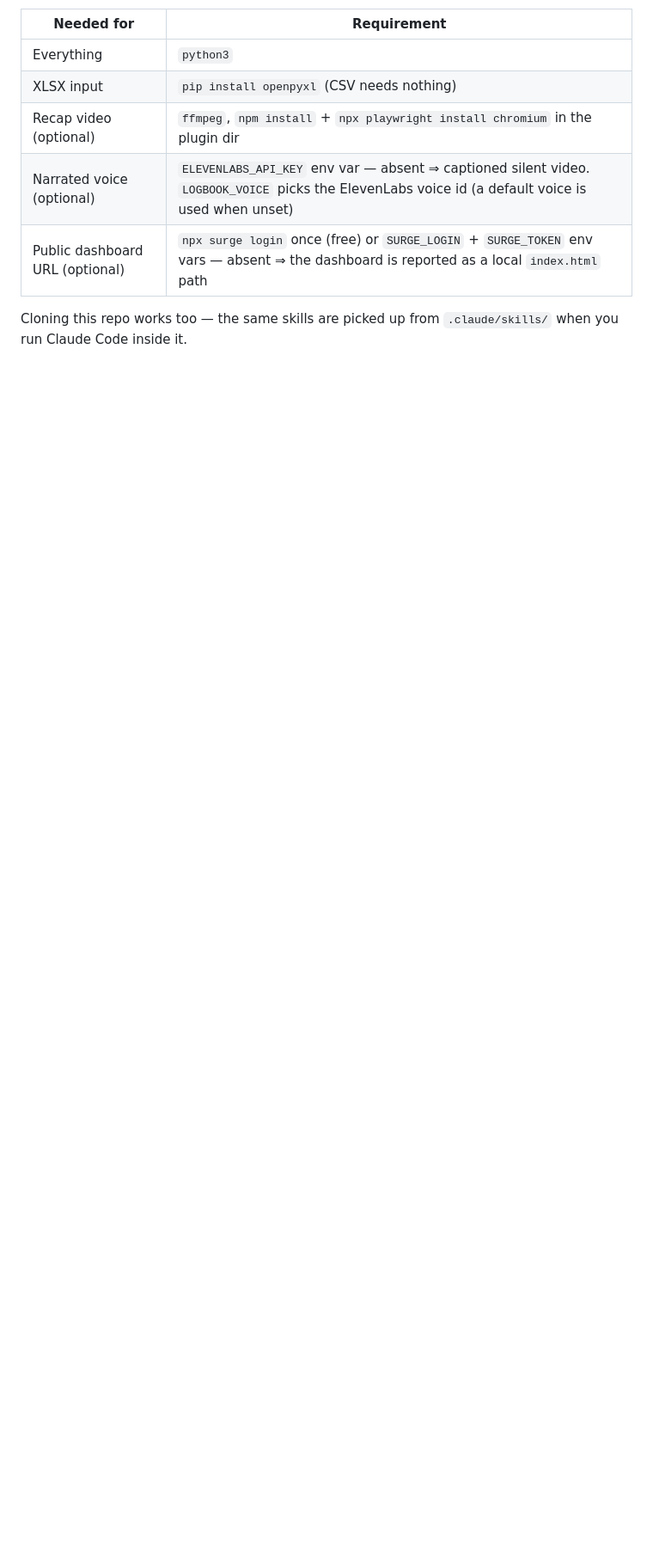
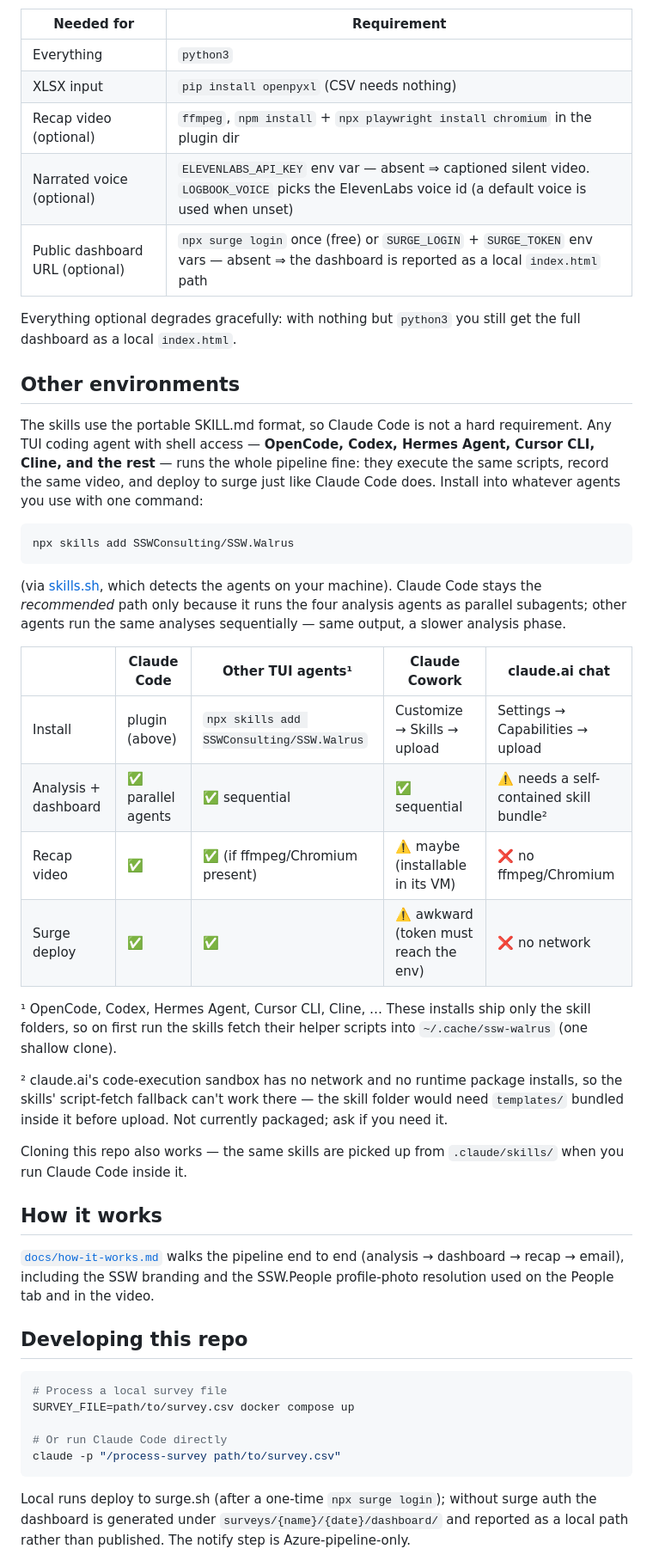
Before and after one commit to SSWConsulting/SSW.Walrus, a Markdown page: README.md, the part around one of its changes. Shown at 86% size. Drawn GitHub-style; blank space fills up the shorter version.

````diff
--- a/README.md
+++ b/README.md
@@ -61,5 +45,62 @@ installed individually: `/walrus:process-survey` (analysis → dashboard) and
 | Narrated voice (optional) | `ELEVENLABS_API_KEY` env var — absent ⇒ captioned silent video. `LOGBOOK_VOICE` picks the ElevenLabs voice id (a default voice is used when unset) |
 | Public dashboard URL (optional) | `npx surge login` once (free) or `SURGE_LOGIN` + `SURGE_TOKEN` env vars — absent ⇒ the dashboard is reported as a local `index.html` path |
 
-Cloning this repo works too — the same skills are picked up from `.claude/skills/`
-when you run Claude Code inside it.
+Everything optional degrades gracefully: with nothing but `python3` you still
+get the full dashboard as a local `index.html`.
+
+## Other environments
+
+The skills use the portable SKILL.md format, so Claude Code is not a hard
+requirement. Any TUI coding agent with shell access — **OpenCode, Codex, Hermes
+Agent, Cursor CLI, Cline, and the rest** — runs the whole pipeline fine: they
+execute the same scripts, record the same video, and deploy to surge just like
+Claude Code does. Install into whatever agents you use with one command:
+
+```
+npx skills add SSWConsulting/SSW.Walrus
+```
+
+(via [skills.sh](https://www.skills.sh/), which detects the agents on your
+machine). Claude Code stays the *recommended* path only because it runs the four
+analysis agents as parallel subagents; other agents run the same analyses
+sequentially — same output, a slower analysis phase.
+
+| | Claude Code | Other TUI agents¹ | Claude Cowork | claude.ai chat |
+|---|---|---|---|---|
+| Install | plugin (above) | `npx skills add SSWConsulting/SSW.Walrus` | Customize → Skills → upload | Settings → Capabilities → upload |
+| Analysis + dashboard | ✅ parallel agents | ✅ sequential | ✅ sequential | ⚠️ needs a self-contained skill bundle² |
+| Recap video | ✅ | ✅ (if ffmpeg/Chromium present) | ⚠️ maybe (installable in its VM) | ❌ no ffmpeg/Chromium |
+| Surge deploy | ✅ | ✅ | ⚠️ awkward (token must reach the env) | ❌ no network |
+
+¹ OpenCode, Codex, Hermes Agent, Cursor CLI, Cline, … These installs ship only
+the skill folders, so on first run the skills fetch their helper scripts into
+`~/.cache/ssw-walrus` (one shallow clone).
+
+² claude.ai's code-execution sandbox has no network and no runtime package
+installs, so the skills' script-fetch fallback can't work there — the skill
+folder would need `templates/` bundled inside it before upload. Not currently
+packaged; ask if you need it.
+
+Cloning this repo also works — the same skills are picked up from
+`.claude/skills/` when you run Claude Code inside it.
+
+## How it works
+
+[`docs/how-it-works.md`](docs/how-it-works.md) walks the pipeline end to end
+(analysis → dashboard → recap → email), including the SSW branding and the
+SSW.People profile-photo resolution used on the People tab and in the video.
+
+## Developing this repo
+
+```bash
+# Process a local survey file
+SURVEY_FILE=path/to/survey.csv docker compose up
+
+# Or run Claude Code directly
+claude -p "/process-survey path/to/survey.csv"
+```
+
+Local runs deploy to surge.sh (after a one-time `npx surge login`); without surge
+auth the dashboard is generated under `surveys/{name}/{date}/dashboard/` and
+reported as a local path rather than published. The notify step is Azure-pipeline-only.
+
````
Also changed, not shown: other parts of README.md (+33 -50 lines), 2 other files.
